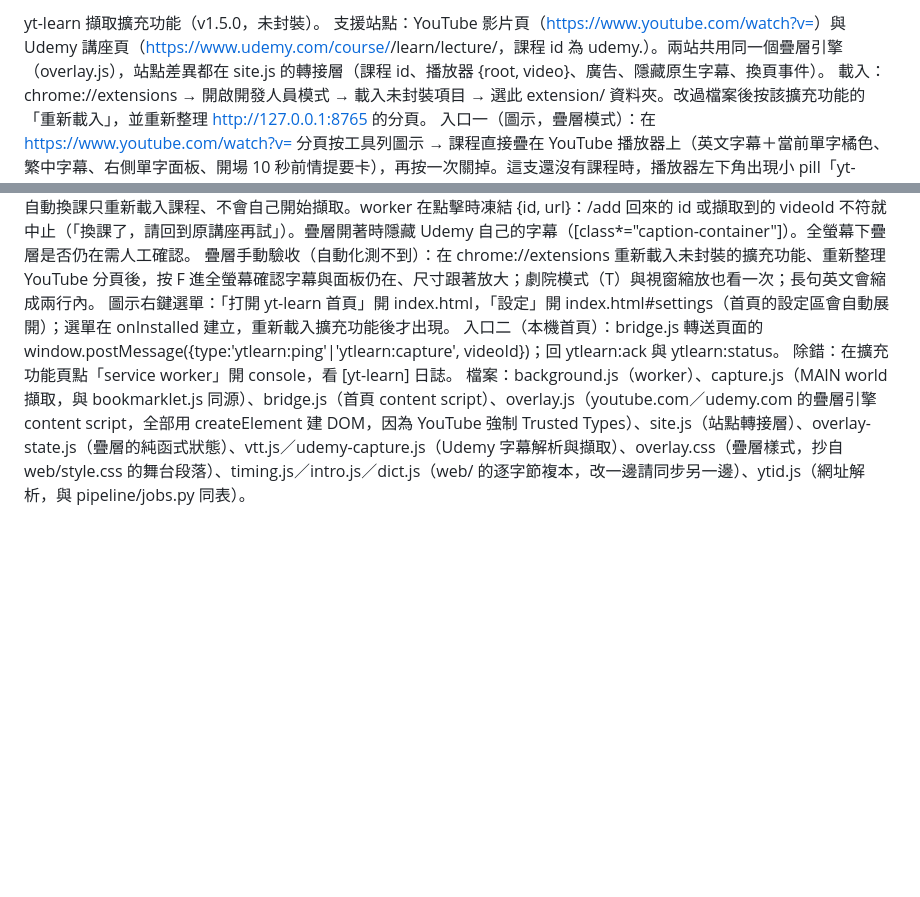
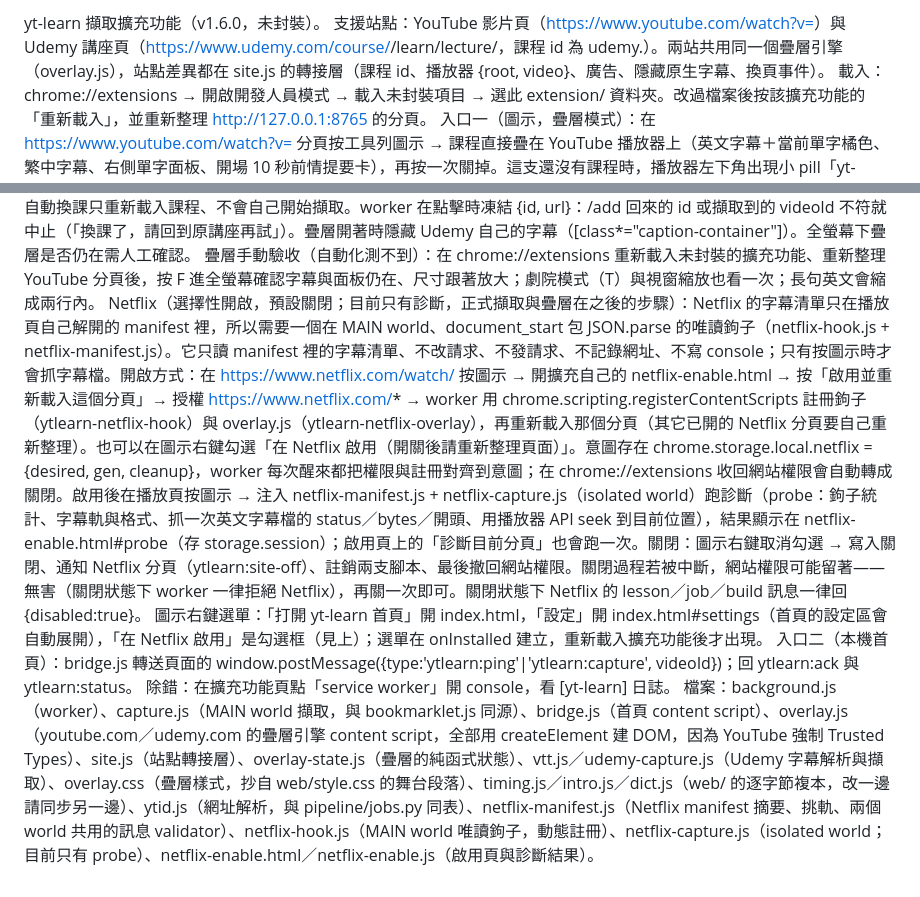
Before and after one commit to at7211/yt-learn, a Markdown page: extension/README.md, 2 parts joined by grey strips. Rendered like a GitHub page; blank space fills up the shorter version.

Commit message:
extension README: Netflix opt-in, enable page, probe, how to turn it off

```diff
--- a/extension/README.md
+++ b/extension/README.md
@@ -1,4 +1,4 @@
-yt-learn 擷取擴充功能（v1.5.0，未封裝）。
+yt-learn 擷取擴充功能（v1.6.0，未封裝）。
 支援站點：YouTube 影片頁（https://www.youtube.com/watch?v=<id>）與 Udemy 講座頁（https://www.udemy.com/course/<slug>/learn/lecture/<id>，課程 id 為 udemy.<lectureId>）。兩站共用同一個疊層引擎（overlay.js），站點差異都在 site.js 的轉接層（課程 id、播放器 {root, video}、廣告、隱藏原生字幕、換頁事件）。
 載入：chrome://extensions → 開啟開發人員模式 → 載入未封裝項目 → 選此 extension/ 資料夾。改過檔案後按該擴充功能的「重新載入」，並重新整理 http://127.0.0.1:8765 的分頁。
 入口一（圖示，疊層模式）：在 https://www.youtube.com/watch?v=<id> 分頁按工具列圖示 → 課程直接疊在 YouTube 播放器上（英文字幕＋當前單字橘色、繁中字幕、右側單字面板、開場 10 秒前情提要卡），再按一次關掉。這支還沒有課程時，播放器左下角出現小 pill「yt-learn：擷取字幕… → 產生課程 x% → 完成」，在目前分頁擷取字幕、等產課完成後自動疊上，不開新分頁。手動關掉後換片不會自動打開；開著時換到有課程的影片會自動疊上。
@@ -7,7 +7,8 @@ yt-learn 擷取擴充功能（v1.5.0，未封裝）。
 疊層注意：看 yt-learn 課程時請把「沉浸式翻譯」在 YouTube 關掉（兩個疊層會疊在一起）。重新載入擴充功能後，已開著的 YouTube 分頁按圖示時 worker 會自動補注入 overlay.js，不必重新整理；只有注入也失敗時才退回舊行為（在目前分頁擷取 → 開新分頁 index.html?v=<id> 顯示進度）。Shorts／其他網址形式改用靜音背景分頁擷取。非影片頁 → 開 index.html。
 Udemy 注意：只支援已購買課程的講座頁（不含預覽彈窗、Udemy Business 子網域），需要英文字幕。在講座頁按圖示 → 在目前分頁注入 vtt.js＋udemy-capture.js（isolated world），只重現頁面自己會做的兩個請求（講座 API、字幕 VTT），不批次、不背景；Udemy 非講座頁按圖示 → 開首頁。換課（SPA）由每秒輪詢偵測：課程 id 或播放器 {root, video} 任一改變都會拆掉重掛（Udemy 換課會整個換掉 <video>），自動換課只重新載入課程、不會自己開始擷取。worker 在點擊時凍結 {id, url}：/add 回來的 id 或擷取到的 videoId 不符就中止（「換課了，請回到原講座再試」）。疊層開著時隱藏 Udemy 自己的字幕（[class*="caption-container"]）。全螢幕下疊層是否仍在需人工確認。
 疊層手動驗收（自動化測不到）：在 chrome://extensions 重新載入未封裝的擴充功能、重新整理 YouTube 分頁後，按 F 進全螢幕確認字幕與面板仍在、尺寸跟著放大；劇院模式（T）與視窗縮放也看一次；長句英文會縮成兩行內。
-圖示右鍵選單：「打開 yt-learn 首頁」開 index.html，「設定」開 index.html#settings（首頁的設定區會自動展開）；選單在 onInstalled 建立，重新載入擴充功能後才出現。
+Netflix（選擇性開啟，預設關閉；目前只有診斷，正式擷取與疊層在之後的步驟）：Netflix 的字幕清單只在播放頁自己解開的 manifest 裡，所以需要一個在 MAIN world、document_start 包 JSON.parse 的唯讀鉤子（netflix-hook.js + netflix-manifest.js）。它只讀 manifest 裡的字幕清單、不改請求、不發請求、不記錄網址、不寫 console；只有按圖示時才會抓字幕檔。開啟方式：在 https://www.netflix.com/watch/<id> 按圖示 → 開擴充自己的 netflix-enable.html → 按「啟用並重新載入這個分頁」→ 授權 https://www.netflix.com/* → worker 用 chrome.scripting.registerContentScripts 註冊鉤子（ytlearn-netflix-hook）與 overlay.js（ytlearn-netflix-overlay），再重新載入那個分頁（其它已開的 Netflix 分頁要自己重新整理）。也可以在圖示右鍵勾選「在 Netflix 啟用（開關後請重新整理頁面）」。意圖存在 chrome.storage.local.netflix = {desired, gen, cleanup}，worker 每次醒來都把權限與註冊對齊到意圖；在 chrome://extensions 收回網站權限會自動轉成關閉。啟用後在播放頁按圖示 → 注入 netflix-manifest.js + netflix-capture.js（isolated world）跑診斷（probe：鉤子統計、字幕軌與格式、抓一次英文字幕檔的 status／bytes／開頭、用播放器 API seek 到目前位置），結果顯示在 netflix-enable.html#probe（存 storage.session）；啟用頁上的「診斷目前分頁」也會跑一次。關閉：圖示右鍵取消勾選 → 寫入關閉、通知 Netflix 分頁（ytlearn:site-off）、註銷兩支腳本、最後撤回網站權限。關閉過程若被中斷，網站權限可能留著——無害（關閉狀態下 worker 一律拒絕 Netflix），再關一次即可。關閉狀態下 Netflix 的 lesson／job／build 訊息一律回 {disabled:true}。
+圖示右鍵選單：「打開 yt-learn 首頁」開 index.html，「設定」開 index.html#settings（首頁的設定區會自動展開），「在 Netflix 啟用」是勾選框（見上）；選單在 onInstalled 建立，重新載入擴充功能後才出現。
 入口二（本機首頁）：bridge.js 轉送頁面的 window.postMessage({type:'ytlearn:ping'|'ytlearn:capture', videoId})；回 ytlearn:ack 與 ytlearn:status。
 除錯：在擴充功能頁點「service worker」開 console，看 [yt-learn] 日誌。
-檔案：background.js（worker）、capture.js（MAIN world 擷取，與 bookmarklet.js 同源）、bridge.js（首頁 content script）、overlay.js（youtube.com／udemy.com 的疊層引擎 content script，全部用 createElement 建 DOM，因為 YouTube 強制 Trusted Types）、site.js（站點轉接層）、overlay-state.js（疊層的純函式狀態）、vtt.js／udemy-capture.js（Udemy 字幕解析與擷取）、overlay.css（疊層樣式，抄自 web/style.css 的舞台段落）、timing.js／intro.js／dict.js（web/ 的逐字節複本，改一邊請同步另一邊）、ytid.js（網址解析，與 pipeline/jobs.py 同表）。
+檔案：background.js（worker）、capture.js（MAIN world 擷取，與 bookmarklet.js 同源）、bridge.js（首頁 content script）、overlay.js（youtube.com／udemy.com 的疊層引擎 content script，全部用 createElement 建 DOM，因為 YouTube 強制 Trusted Types）、site.js（站點轉接層）、overlay-state.js（疊層的純函式狀態）、vtt.js／udemy-capture.js（Udemy 字幕解析與擷取）、overlay.css（疊層樣式，抄自 web/style.css 的舞台段落）、timing.js／intro.js／dict.js（web/ 的逐字節複本，改一邊請同步另一邊）、ytid.js（網址解析，與 pipeline/jobs.py 同表）、netflix-manifest.js（Netflix manifest 摘要、挑軌、兩個 world 共用的訊息 validator）、netflix-hook.js（MAIN world 唯讀鉤子，動態註冊）、netflix-capture.js（isolated world；目前只有 probe）、netflix-enable.html／netflix-enable.js（啟用頁與診斷結果）。
```
